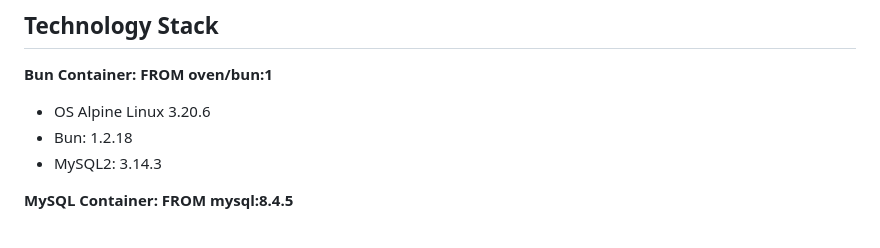
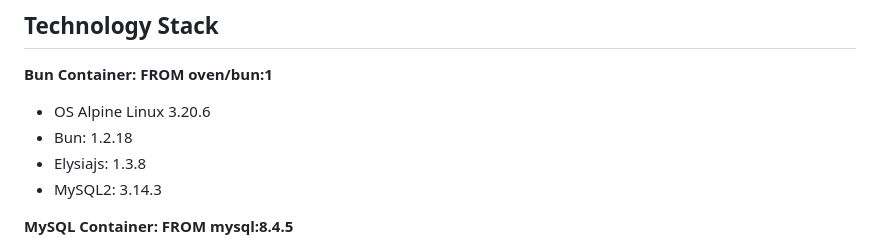
Before and after one commit to opsnoopop/api_bun_elysiajs_mysql, a Markdown page: README.md, the part around the change. Drawn GitHub-style.

```diff
--- a/README.md
+++ b/README.md
@@ -8,6 +8,7 @@ A simple Bun Elysiajs API application and MySQL, containerized with Docker.
 **Bun Container: FROM oven/bun:1**
 - OS Alpine Linux 3.20.6
 - Bun: 1.2.18
+- Elysiajs: 1.3.8
 - MySQL2: 3.14.3
 
 **MySQL Container: FROM mysql:8.4.5**
```
